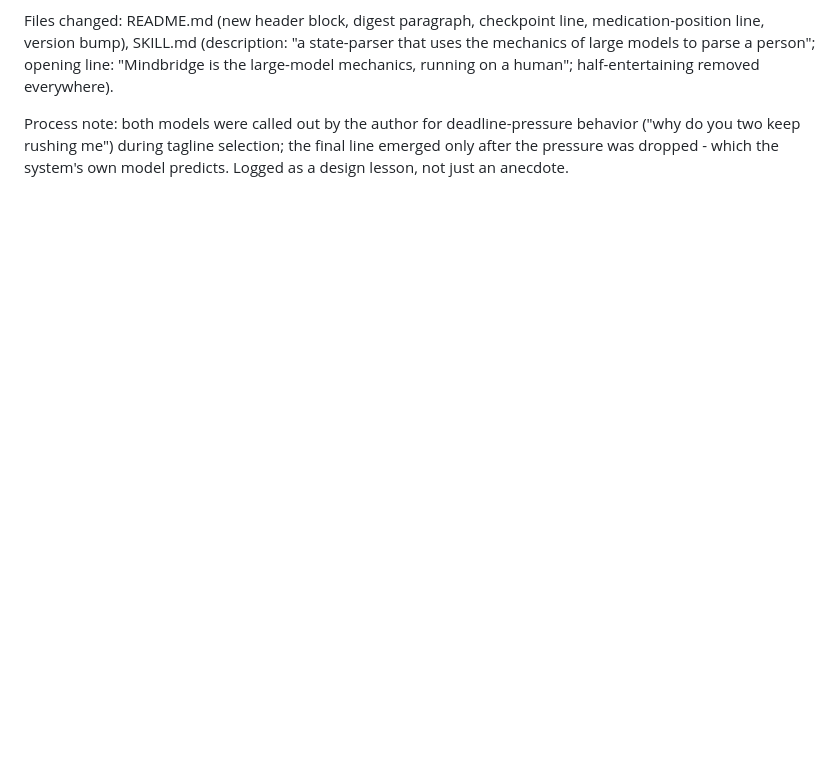
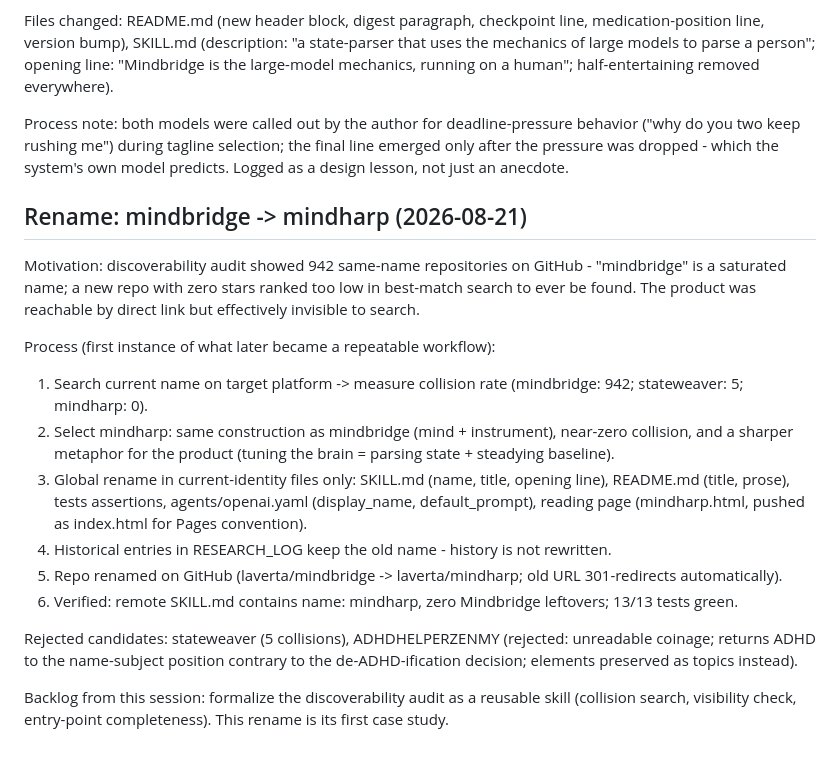
Before and after one commit to laverta/mindbridge, a Markdown page: RESEARCH_LOG.md, the part around the change. Drawn GitHub-style; blank space fills up the shorter version.

Commit message:
Rename to mindharp: RESEARCH_LOG entry

```diff
--- a/RESEARCH_LOG.md
+++ b/RESEARCH_LOG.md
@@ -162,3 +162,18 @@ Decision trail (recorded for provenance): "half-entertaining" framing removed pe
 Files changed: README.md (new header block, digest paragraph, checkpoint line, medication-position line, version bump), SKILL.md (description: "a state-parser that uses the mechanics of large models to parse a person"; opening line: "Mindbridge is the large-model mechanics, running on a human"; half-entertaining removed everywhere).
 
 Process note: both models were called out by the author for deadline-pressure behavior ("why do you two keep rushing me") during tagline selection; the final line emerged only after the pressure was dropped - which the system's own model predicts. Logged as a design lesson, not just an anecdote.
+## Rename: mindbridge -> mindharp (2026-08-21)
+
+Motivation: discoverability audit showed 942 same-name repositories on GitHub - "mindbridge" is a saturated name; a new repo with zero stars ranked too low in best-match search to ever be found. The product was reachable by direct link but effectively invisible to search.
+
+Process (first instance of what later became a repeatable workflow):
+1. Search current name on target platform -> measure collision rate (mindbridge: 942; stateweaver: 5; mindharp: 0).
+2. Select mindharp: same construction as mindbridge (mind + instrument), near-zero collision, and a sharper metaphor for the product (tuning the brain = parsing state + steadying baseline).
+3. Global rename in current-identity files only: SKILL.md (name, title, opening line), README.md (title, prose), tests assertions, agents/openai.yaml (display_name, default_prompt), reading page (mindharp.html, pushed as index.html for Pages convention).
+4. Historical entries in RESEARCH_LOG keep the old name - history is not rewritten.
+5. Repo renamed on GitHub (laverta/mindbridge -> laverta/mindharp; old URL 301-redirects automatically).
+6. Verified: remote SKILL.md contains name: mindharp, zero Mindbridge leftovers; 13/13 tests green.
+
+Rejected candidates: stateweaver (5 collisions), ADHDHELPERZENMY (rejected: unreadable coinage; returns ADHD to the name-subject position contrary to the de-ADHD-ification decision; elements preserved as topics instead).
+
+Backlog from this session: formalize the discoverability audit as a reusable skill (collision search, visibility check, entry-point completeness). This rename is its first case study.
```
